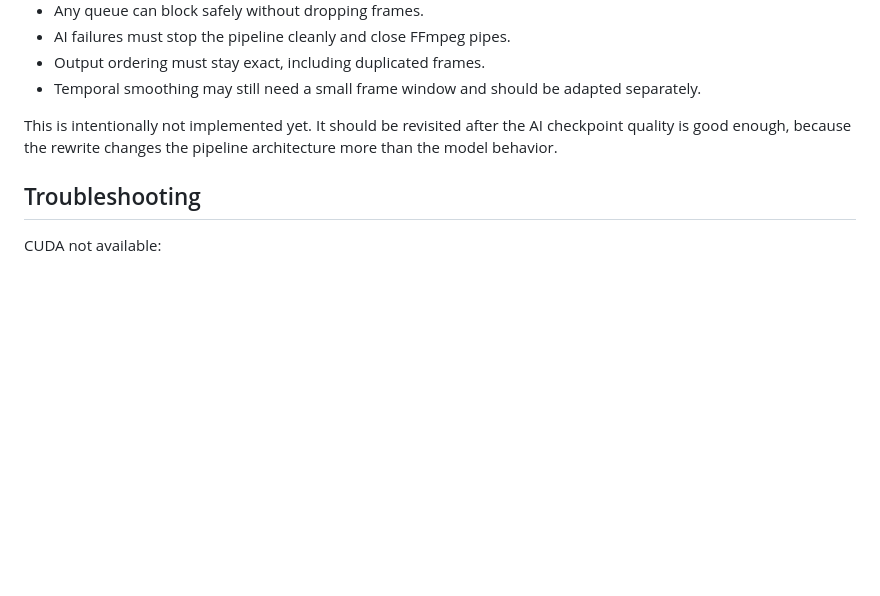
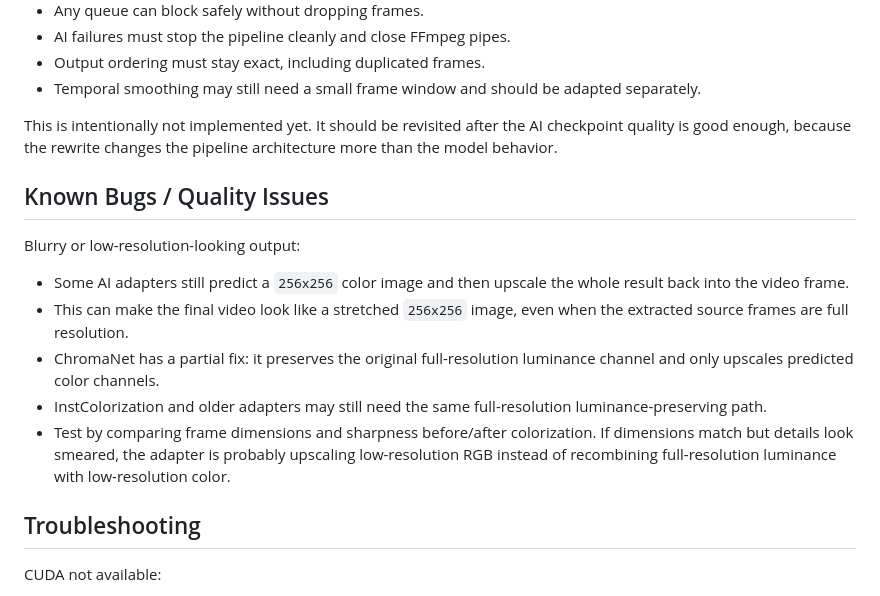
Before and after one commit to CyberBonk/VideoRasterization, a Markdown page: README.md, the part around the change. Drawn GitHub-style; blank space fills up the shorter version.

Commit message:
Document colorization blur issue

```diff
--- a/README.md
+++ b/README.md
@@ -301,6 +301,16 @@ Edge cases to handle before implementation:
 
 This is intentionally not implemented yet. It should be revisited after the AI checkpoint quality is good enough, because the rewrite changes the pipeline architecture more than the model behavior.
 
+## Known Bugs / Quality Issues
+
+Blurry or low-resolution-looking output:
+
+- Some AI adapters still predict a `256x256` color image and then upscale the whole result back into the video frame.
+- This can make the final video look like a stretched `256x256` image, even when the extracted source frames are full resolution.
+- ChromaNet has a partial fix: it preserves the original full-resolution luminance channel and only upscales predicted color channels.
+- InstColorization and older adapters may still need the same full-resolution luminance-preserving path.
+- Test by comparing frame dimensions and sharpness before/after colorization. If dimensions match but details look smeared, the adapter is probably upscaling low-resolution RGB instead of recombining full-resolution luminance with low-resolution color.
+
 ## Troubleshooting
 
 CUDA not available:
```
